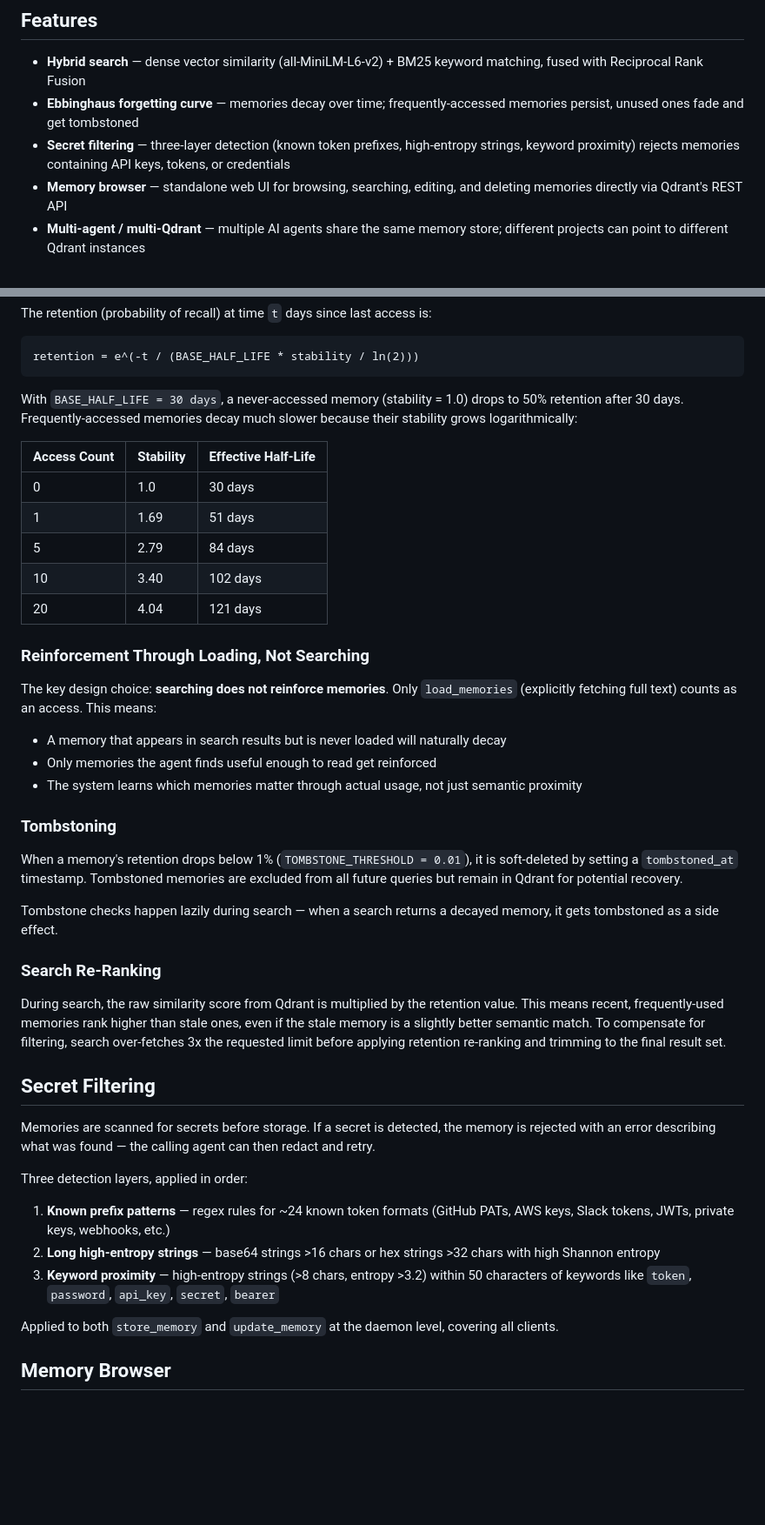
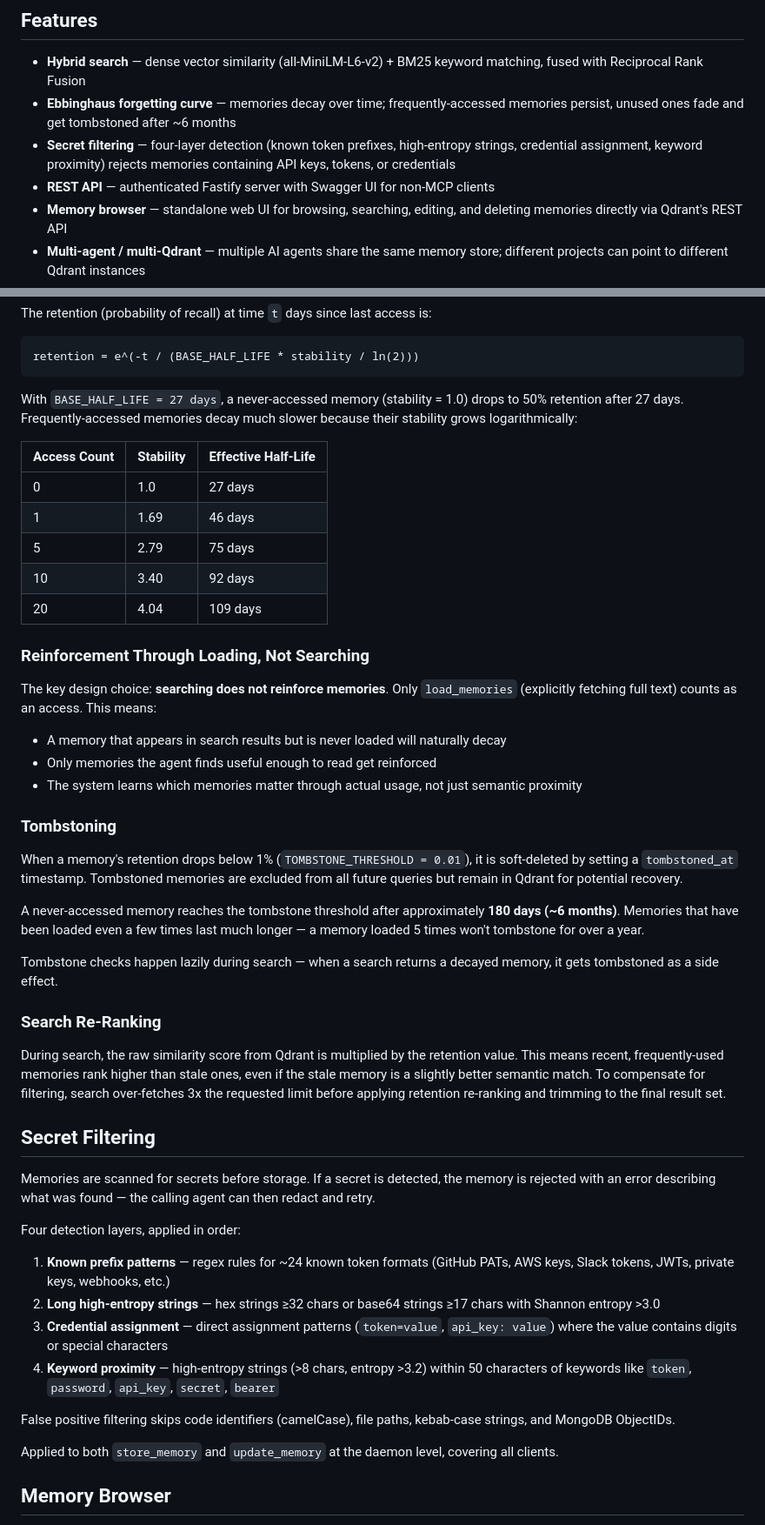
Before and after one commit to rbrcurtis/shared-agent-memory, a Markdown page: README.md, 2 parts joined by grey strips. Shown at 87% size. Drawn GitHub-style; blank space fills up the shorter version.

````diff
--- a/README.md
+++ b/README.md
@@ -5,8 +5,9 @@ MCP server enabling multiple AI agents to share persistent memory via Qdrant.
 ## Features
 
 - **Hybrid search** — dense vector similarity (all-MiniLM-L6-v2) + BM25 keyword matching, fused with Reciprocal Rank Fusion
-- **Ebbinghaus forgetting curve** — memories decay over time; frequently-accessed memories persist, unused ones fade and get tombstoned
-- **Secret filtering** — three-layer detection (known token prefixes, high-entropy strings, keyword proximity) rejects memories containing API keys, tokens, or credentials
+- **Ebbinghaus forgetting curve** — memories decay over time; frequently-accessed memories persist, unused ones fade and get tombstoned after ~6 months
+- **Secret filtering** — four-layer detection (known token prefixes, high-entropy strings, credential assignment, keyword proximity) rejects memories containing API keys, tokens, or credentials
+- **REST API** — authenticated Fastify server with Swagger UI for non-MCP clients
 - **Memory browser** — standalone web UI for browsing, searching, editing, and deleting memories directly via Qdrant's REST API
 - **Multi-agent / multi-Qdrant** — multiple AI agents share the same memory store; different projects can point to different Qdrant instances
 - **Two-step search** — returns titles first for context efficiency, then loads full text on demand
@@ -181,15 +234,15 @@ The retention (probability of recall) at time `t` days since last access is:
 retention = e^(-t / (BASE_HALF_LIFE * stability / ln(2)))
 ```
 
-With `BASE_HALF_LIFE = 30 days`, a never-accessed memory (stability = 1.0) drops to 50% retention after 30 days. Frequently-accessed memories decay much slower because their stability grows logarithmically:
+With `BASE_HALF_LIFE = 27 days`, a never-accessed memory (stability = 1.0) drops to 50% retention after 27 days. Frequently-accessed memories decay much slower because their stability grows logarithmically:
 
 | Access Count | Stability | Effective Half-Life |
 |-------------|-----------|-------------------|
-| 0 | 1.0 | 30 days |
-| 1 | 1.69 | 51 days |
-| 5 | 2.79 | 84 days |
-| 10 | 3.40 | 102 days |
-| 20 | 4.04 | 121 days |
+| 0 | 1.0 | 27 days |
+| 1 | 1.69 | 46 days |
+| 5 | 2.79 | 75 days |
+| 10 | 3.40 | 92 days |
+| 20 | 4.04 | 109 days |
 
 ### Reinforcement Through Loading, Not Searching
 
@@ -203,6 +256,8 @@ The key design choice: **searching does not reinforce memories**. Only `load_mem
 
 When a memory's retention drops below 1% (`TOMBSTONE_THRESHOLD = 0.01`), it is soft-deleted by setting a `tombstoned_at` timestamp. Tombstoned memories are excluded from all future queries but remain in Qdrant for potential recovery.
 
+A never-accessed memory reaches the tombstone threshold after approximately **180 days (~6 months)**. Memories that have been loaded even a few times last much longer — a memory loaded 5 times won't tombstone for over a year.
+
 Tombstone checks happen lazily during search — when a search returns a decayed memory, it gets tombstoned as a side effect.
 
 ### Search Re-Ranking
@@ -213,11 +268,14 @@ During search, the raw similarity score from Qdrant is multiplied by the retenti
 
 Memories are scanned for secrets before storage. If a secret is detected, the memory is rejected with an error describing what was found — the calling agent can then redact and retry.
 
-Three detection layers, applied in order:
+Four detection layers, applied in order:
 
 1. **Known prefix patterns** — regex rules for ~24 known token formats (GitHub PATs, AWS keys, Slack tokens, JWTs, private keys, webhooks, etc.)
-2. **Long high-entropy strings** — base64 strings >16 chars or hex strings >32 chars with high Shannon entropy
-3. **Keyword proximity** — high-entropy strings (>8 chars, entropy >3.2) within 50 characters of keywords like `token`, `password`, `api_key`, `secret`, `bearer`
+2. **Long high-entropy strings** — hex strings ≥32 chars or base64 strings ≥17 chars with Shannon entropy >3.0
+3. **Credential assignment** — direct assignment patterns (`token=value`, `api_key: value`) where the value contains digits or special characters
+4. **Keyword proximity** — high-entropy strings (>8 chars, entropy >3.2) within 50 characters of keywords like `token`, `password`, `api_key`, `secret`, `bearer`
+
+False positive filtering skips code identifiers (camelCase), file paths, kebab-case strings, and MongoDB ObjectIDs.
 
 Applied to both `store_memory` and `update_memory` at the daemon level, covering all clients.
 
````
Also changed, not shown: other parts of README.md (+69 -1 lines).
